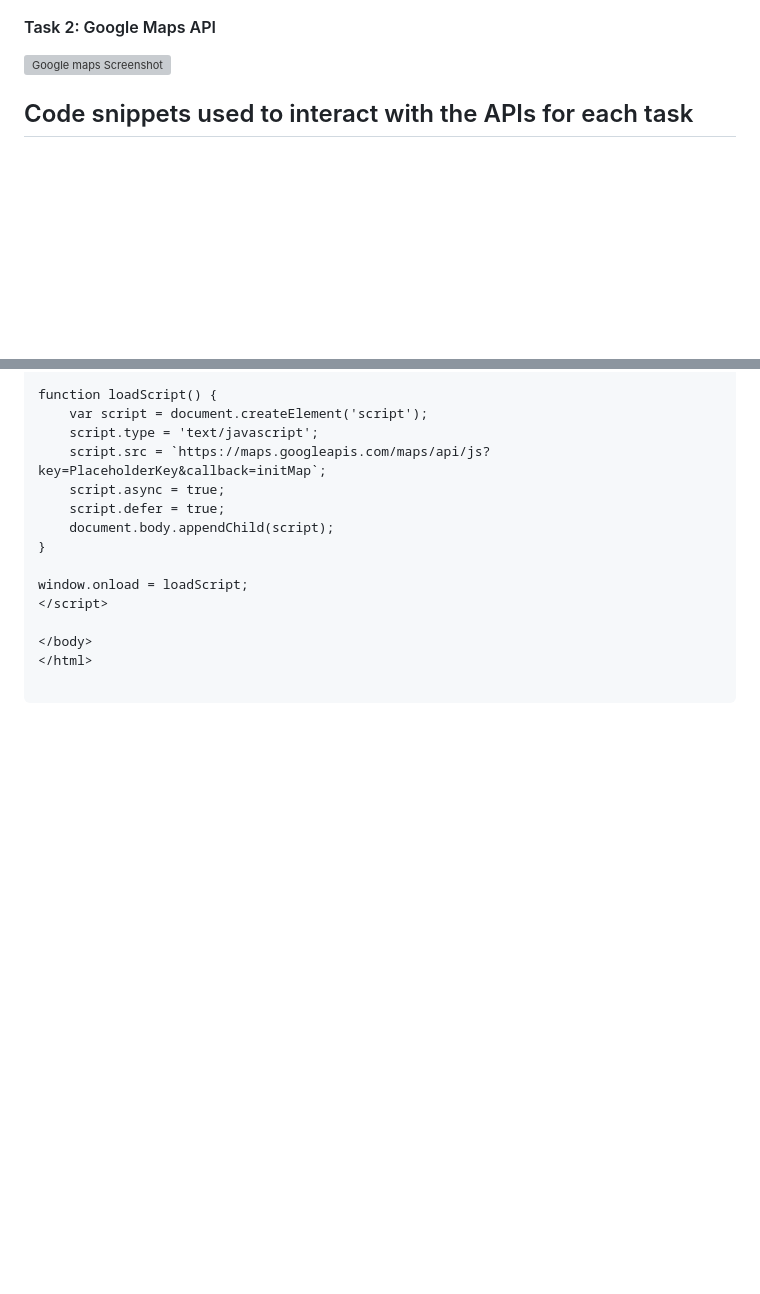
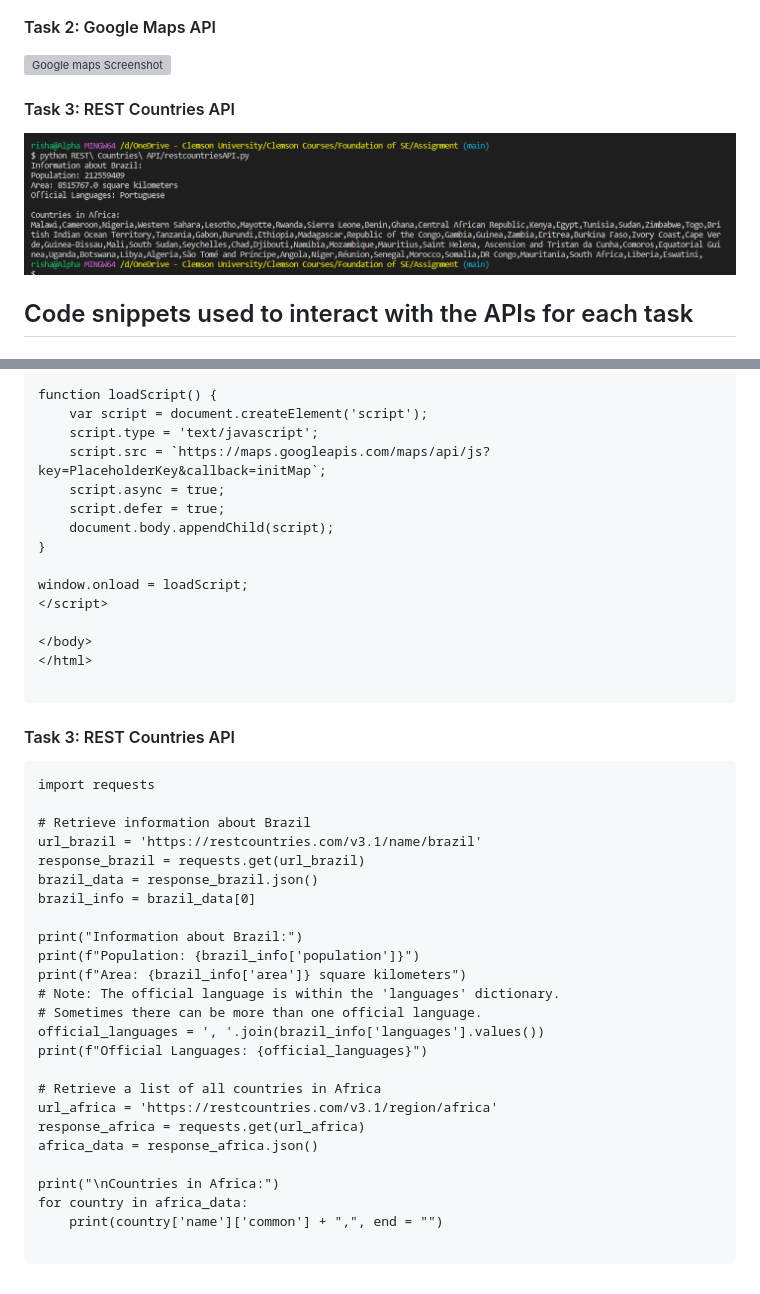
Before and after one commit to rishav-karanjit/API-hunt, a Markdown page: README.md, 2 parts joined by grey strips. Drawn GitHub-style; pictures changed too: outputs/RESTCountriesAPI.png (added); blank space fills up the shorter version; grey boxes are pictures that could not be loaded.

Commit message:
Update restCountries

````diff
--- a/README.md
+++ b/README.md
@@ -8,6 +8,10 @@
 #### Task 2: Google Maps API
 
 ![Google maps Screenshot](https://github.com/rishav-karanjit/API-hunt/blob/main/outputs/GoogleMaps.png)
+
+#### Task 3: REST Countries API
+
+![REST Countries API Screenshot](https://github.com/rishav-karanjit/API-hunt/blob/main/outputs/RESTCountriesAPI.png)
 
 ## Code snippets used to interact with the APIs for each task
 
@@ -115,3 +119,31 @@ window.onload = loadScript;
 </html>
 
 ```
+#### Task 3: REST Countries API
+```
+import requests
+
+# Retrieve information about Brazil
+url_brazil = 'https://restcountries.com/v3.1/name/brazil'
+response_brazil = requests.get(url_brazil)
+brazil_data = response_brazil.json()
+brazil_info = brazil_data[0]
+
+print("Information about Brazil:")
+print(f"Population: {brazil_info['population']}")
+print(f"Area: {brazil_info['area']} square kilometers")
+# Note: The official language is within the 'languages' dictionary.
+# Sometimes there can be more than one official language.
+official_languages = ', '.join(brazil_info['languages'].values())
+print(f"Official Languages: {official_languages}")
+
+# Retrieve a list of all countries in Africa
+url_africa = 'https://restcountries.com/v3.1/region/africa'
+response_africa = requests.get(url_africa)
+africa_data = response_africa.json()
+
+print("\nCountries in Africa:")
+for country in africa_data:
+    print(country['name']['common'] + ",", end = "")
+
+```
````
Also changed, not shown: 1 other file.
